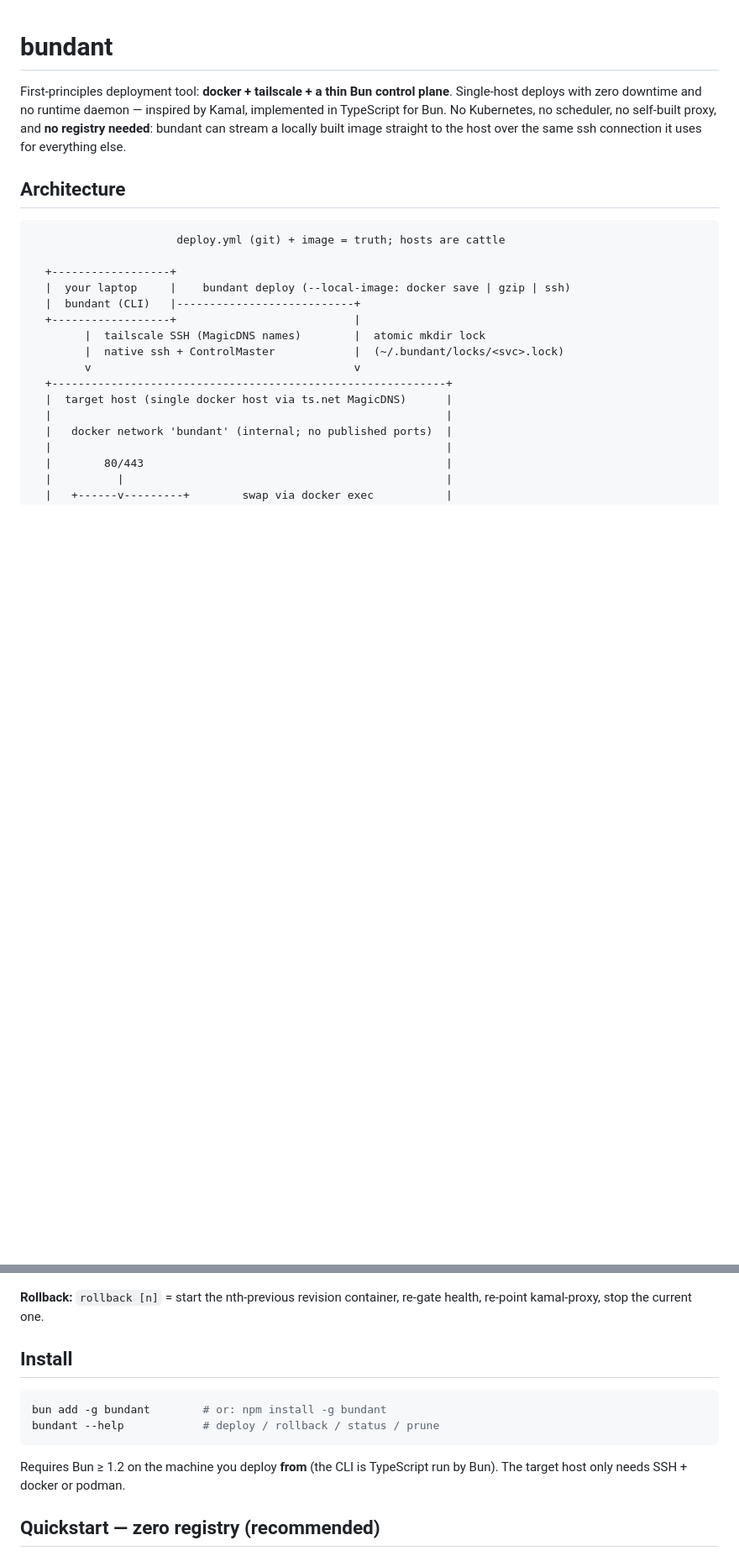
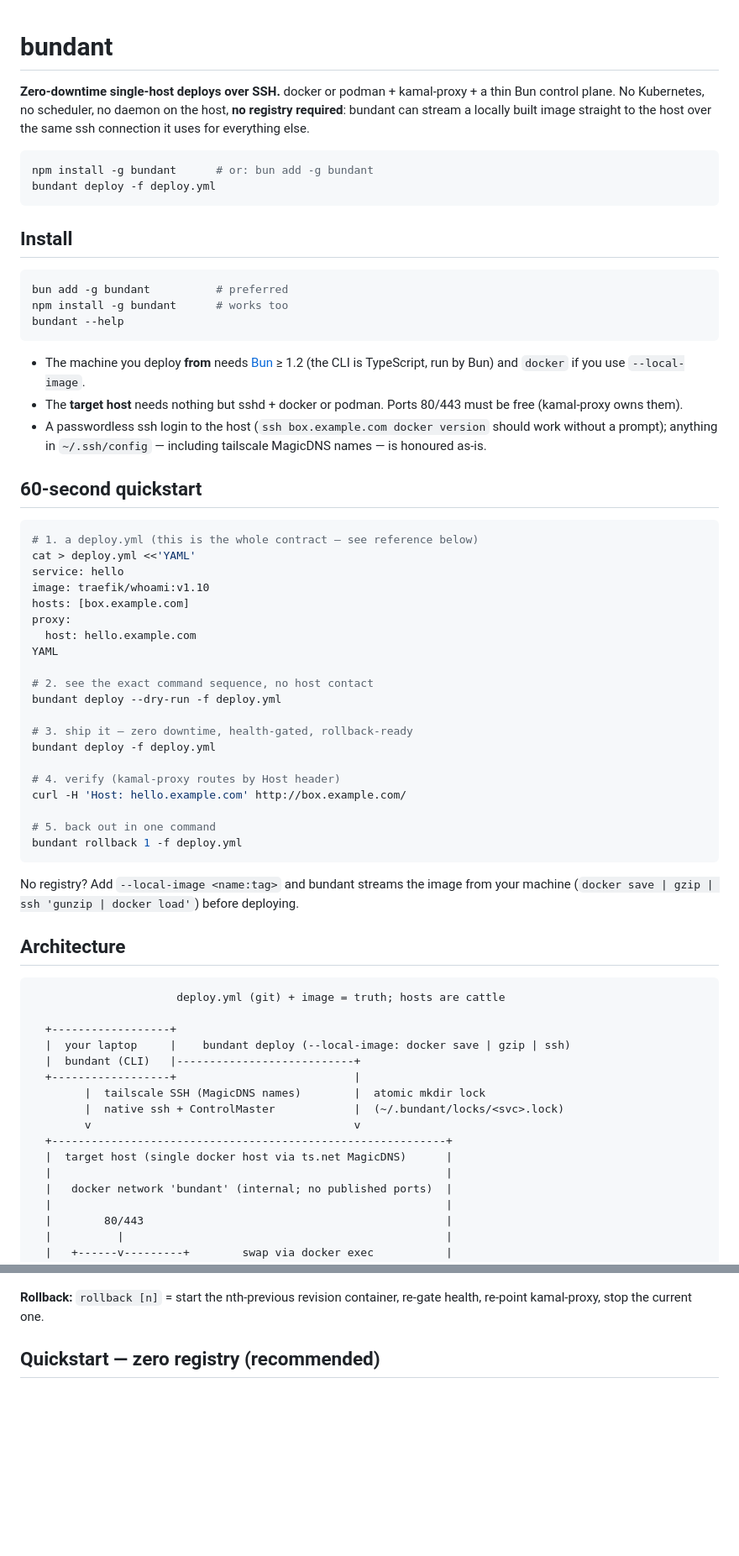
Before and after one commit to gjuoun/bundant, a Markdown page: README.md, 2 parts joined by grey strips. Shown at 84% size. Rendered like a GitHub page; blank space fills up the shorter version.

Commit message:
docs: install-first README with 60-second quickstart
A reader who just downloaded the CLI needs the install line, the host
prerequisites (sshd + docker/podman, 80/443 free, passwordless ssh) and
a five-command path from deploy.yml to rollback before any architecture
talk. The deeper sections stay below unchanged.

````diff
--- a/README.md
+++ b/README.md
@@ -1,10 +1,58 @@
 # bundant
 
-First-principles deployment tool: **docker + tailscale + a thin Bun control plane**.
-Single-host deploys with zero downtime and no runtime daemon — inspired by Kamal,
-implemented in TypeScript for Bun. No Kubernetes, no scheduler, no self-built proxy,
-and **no registry needed**: bundant can stream a locally built image straight to the
-host over the same ssh connection it uses for everything else.
+**Zero-downtime single-host deploys over SSH.** docker or podman + kamal-proxy + a thin
+Bun control plane. No Kubernetes, no scheduler, no daemon on the host, **no registry
+required**: bundant can stream a locally built image straight to the host over the same
+ssh connection it uses for everything else.
+
+```sh
+npm install -g bundant      # or: bun add -g bundant
+bundant deploy -f deploy.yml
+```
+
+## Install
+
+```sh
+bun add -g bundant          # preferred
+npm install -g bundant      # works too
+bundant --help
+```
+
+- The machine you deploy **from** needs [Bun](https://bun.sh) ≥ 1.2 (the CLI is
+  TypeScript, run by Bun) and `docker` if you use `--local-image`.
+- The **target host** needs nothing but sshd + docker or podman. Ports 80/443 must be
+  free (kamal-proxy owns them).
+- A passwordless ssh login to the host (`ssh box.example.com docker version` should
+  work without a prompt); anything in `~/.ssh/config` — including tailscale MagicDNS
+  names — is honoured as-is.
+
+## 60-second quickstart
+
+```sh
+# 1. a deploy.yml (this is the whole contract — see reference below)
+cat > deploy.yml <<'YAML'
+service: hello
+image: traefik/whoami:v1.10
+hosts: [box.example.com]
+proxy:
+  host: hello.example.com
+YAML
+
+# 2. see the exact command sequence, no host contact
+bundant deploy --dry-run -f deploy.yml
+
+# 3. ship it — zero downtime, health-gated, rollback-ready
+bundant deploy -f deploy.yml
+
+# 4. verify (kamal-proxy routes by Host header)
+curl -H 'Host: hello.example.com' http://box.example.com/
+
+# 5. back out in one command
+bundant rollback 1 -f deploy.yml
+```
+
+No registry? Add `--local-image <name:tag>` and bundant streams the image from your
+machine (`docker save | gzip | ssh 'gunzip | docker load'`) before deploying.
 
 ## Architecture
 
@@ -52,16 +100,6 @@ until the new target is healthy and old connections drained) -> stop old revisio
 
 **Rollback:** `rollback [n]` = start the nth-previous revision container, re-gate
 health, re-point kamal-proxy, stop the current one.
-
-## Install
-
-```sh
-bun add -g bundant        # or: npm install -g bundant
-bundant --help            # deploy / rollback / status / prune
-```
-
-Requires Bun ≥ 1.2 on the machine you deploy **from** (the CLI is TypeScript
-run by Bun). The target host only needs SSH + docker or podman.
 
 ## Quickstart — zero registry (recommended)
 
````
